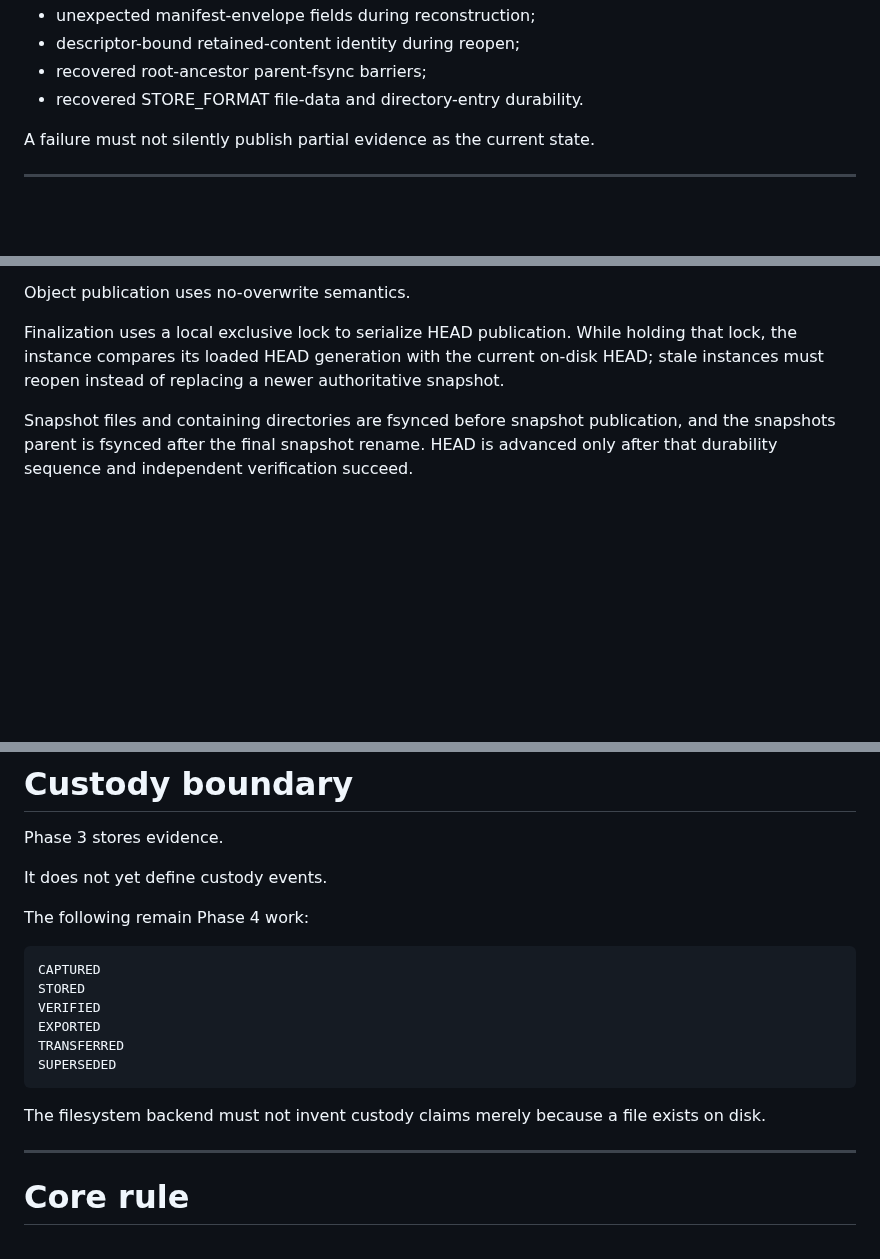
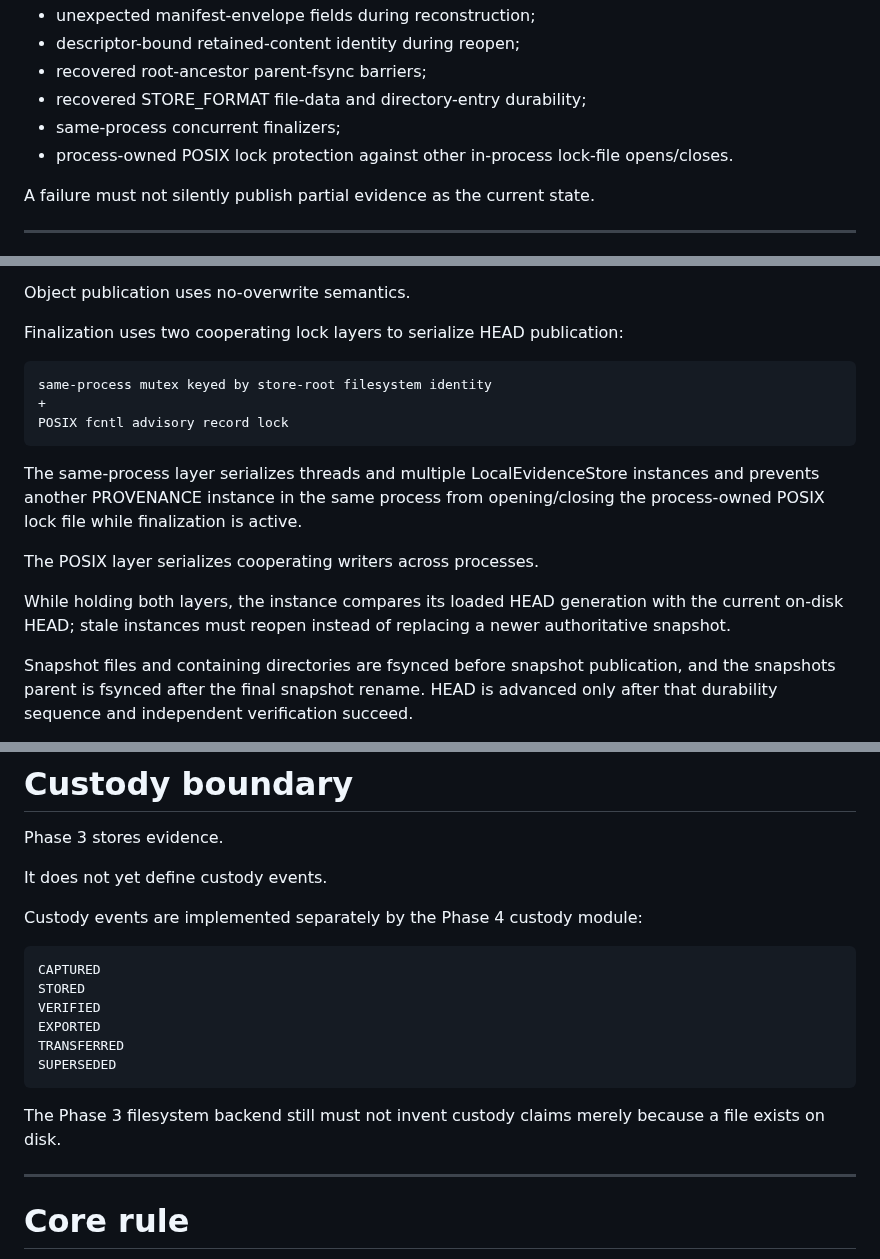
Before and after one commit to QSOLKCB/PROVENANCE, a Markdown page: STORE.md, 3 parts joined by grey strips. Drawn GitHub-style; blank space fills up the shorter version.

Commit message:
Document same-process and POSIX store locking

```diff
--- a/STORE.md
+++ b/STORE.md
@@ -214,7 +214,9 @@ Phase 3 tests cover:
 - unexpected manifest-envelope fields during reconstruction;
 - descriptor-bound retained-content identity during reopen;
 - recovered root-ancestor parent-fsync barriers;
-- recovered STORE_FORMAT file-data and directory-entry durability.
+- recovered STORE_FORMAT file-data and directory-entry durability;
+- same-process concurrent finalizers;
+- process-owned POSIX lock protection against other in-process lock-file opens/closes.
 
 A failure must not silently publish partial evidence as the current state.
 
@@ -234,7 +236,19 @@ Managed directories are opened without following symlinks. When a managed child
 
 Object publication uses no-overwrite semantics.
 
-Finalization uses a local exclusive lock to serialize HEAD publication. While holding that lock, the instance compares its loaded HEAD generation with the current on-disk HEAD; stale instances must reopen instead of replacing a newer authoritative snapshot.
+Finalization uses two cooperating lock layers to serialize HEAD publication:
+
+~~~text
+same-process mutex keyed by store-root filesystem identity
++
+POSIX fcntl advisory record lock
+~~~
+
+The same-process layer serializes threads and multiple LocalEvidenceStore instances and prevents another PROVENANCE instance in the same process from opening/closing the process-owned POSIX lock file while finalization is active.
+
+The POSIX layer serializes cooperating writers across processes.
+
+While holding both layers, the instance compares its loaded HEAD generation with the current on-disk HEAD; stale instances must reopen instead of replacing a newer authoritative snapshot.
 
 Snapshot files and containing directories are fsynced before snapshot publication, and the snapshots parent is fsynced after the final snapshot rename. HEAD is advanced only after that durability sequence and independent verification succeed.
 
@@ -250,7 +264,7 @@ Phase 3 stores evidence.
 
 It does not yet define custody events.
 
-The following remain Phase 4 work:
+Custody events are implemented separately by the Phase 4 custody module:
 
 ~~~text
 CAPTURED
@@ -261,7 +275,7 @@ TRANSFERRED
 SUPERSEDED
 ~~~
 
-The filesystem backend must not invent custody claims merely because a file exists on disk.
+The Phase 3 filesystem backend still must not invent custody claims merely because a file exists on disk.
 
 ---
 
```
